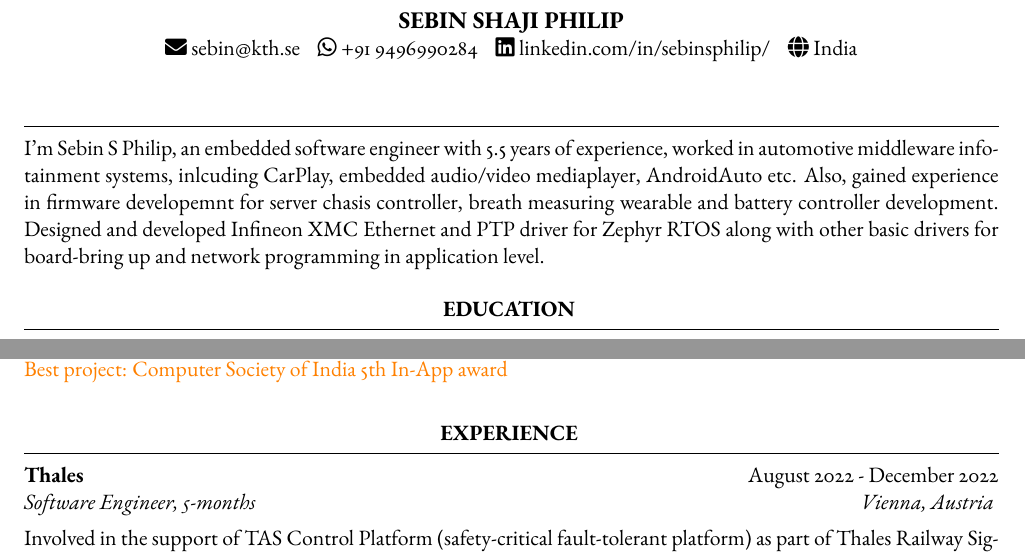
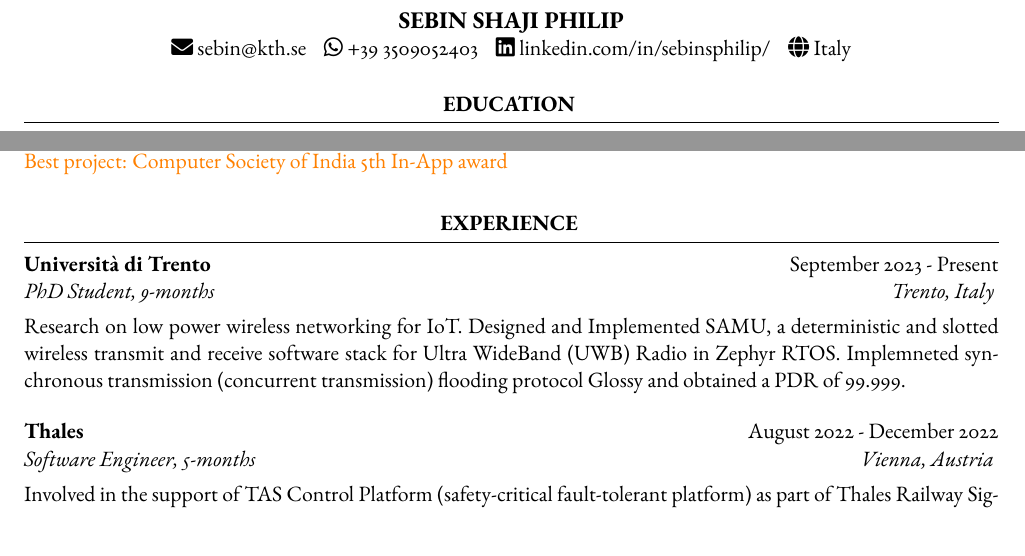
Before and after one commit to sebinsphilip/CurriculumVitae, a LaTeX CV (template.tex): two parts of page 1 of 3, joined at a grey line, cut so that both start at the same text. Compiled offline with pdfLaTeX.

Commit message:
Added phd description

```diff
--- a/template.tex
+++ b/template.tex
@@ -53,7 +53,7 @@
 % Any new lines (\\) you use in the \address commands will be converted to symbols, so each address will appear as a single line.
 
 %\address{sebin@kth.se • +91 9496990284 • linkedin.com/in/sebinsphilip/ • India}
-\address{\faIcon{envelope} sebin@kth.se\hspace{2ex}\faIcon{whatsapp} +91 9496990284\hspace{2ex}\faIcon{linkedin} linkedin.com/in/sebinsphilip/\hspace{2ex}\faIcon{globe} India}
+\address{\faIcon{envelope} sebin@kth.se\hspace{2ex}\faIcon{whatsapp} +39 3509052403\hspace{2ex}\faIcon{linkedin} linkedin.com/in/sebinsphilip/\hspace{2ex}\faIcon{globe} Italy}
 %\address{123 Broadway \\ City, State 12345} % Main address
 
 %\address{123 Pleasant Lane \\ City, State 12345} % A secondary address (optional)
@@ -64,12 +64,12 @@
 
 \begin{document}
 
-\begin{rSection}{}
-    I'm Sebin S Philip, an embedded software engineer with 5.5 years of experience, worked in automotive middleware infotainment systems, inlcuding
-    CarPlay, embedded audio/video mediaplayer, AndroidAuto etc. Also, gained experience in firmware developemnt for server
-    chasis controller, breath measuring wearable and battery controller development. Designed and developed Infineon XMC Ethernet
-    and PTP driver for Zephyr RTOS along with other basic drivers for board-bring up and network programming in application level.
-\end{rSection}
+%\begin{rSection}{}
+%    I'm Sebin S Philip, an embedded software engineer with 5.5 years of experience, worked in automotive middleware infotainment systems, inlcuding
+%    CarPlay, embedded audio/video mediaplayer, AndroidAuto etc. Also, gained experience in firmware developemnt for server
+%    chasis controller, breath measuring wearable and battery controller development. Designed and developed Infineon XMC Ethernet
+%    and PTP driver for Zephyr RTOS along with other basic drivers for board-bring up and network programming in application level.
+%\end{rSection}
 %----------------------------------------------------------------------------------------
 %	EDUCATION SECTION
 %----------------------------------------------------------------------------------------
@@ -108,6 +108,14 @@
 
 \begin{rSection}{Experience}
 %------------------------------------------------
+
+    \begin{rSubsection}{Università di Trento}{September 2023 - Present}{PhD Student, 9-months}{Trento, Italy}
+    Research on low power wireless networking for IoT. Designed and Implemented SAMU, a deterministic and slotted
+    wireless transmit and receive software stack for Ultra WideBand (UWB) Radio in Zephyr RTOS. Implemneted synchronous transmission
+    (concurrent transmission) flooding protocol Glossy and obtained a PDR of 99.999.
+
+
+    \end{rSubsection}
 
     \begin{rSubsection}{Thales}{August 2022 - December 2022}{Software Engineer, 5-months}{Vienna, Austria}
         Involved in the support of TAS Control Platform (safety-critical fault-tolerant platform) as part
```
Also changed, not shown: template.pdf.
